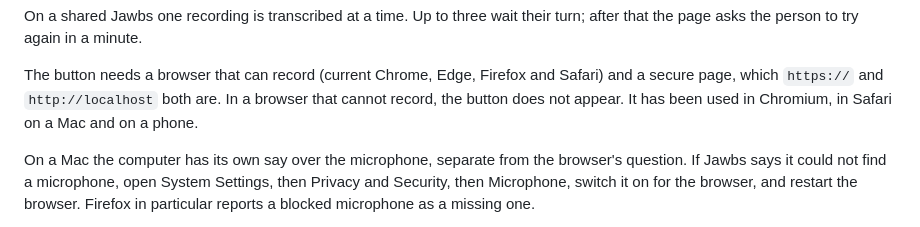
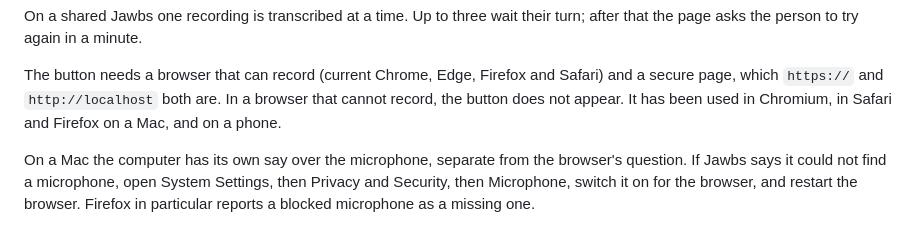
Before and after one commit to spacetimejam/j4, a Markdown page: docs/portal.md, the part around the change. Rendered like a GitHub page.

Commit message:
Docs: speech to text has been used in Safari and Firefox on a Mac and on a phone
Co-Authored-By: Claude Opus 5.5 <noreply@anthropic.com>
Claude-Session: https://claude.ai/code/session_01Nn4qZV4LTHywVrTJYFVbup

```diff
--- a/docs/portal.md
+++ b/docs/portal.md
@@ -383,7 +383,7 @@ their turn; after that the page asks the person to try again in a minute.
 The button needs a browser that can record (current Chrome, Edge, Firefox and
 Safari) and a secure page, which `https://` and `http://localhost` both are.
 In a browser that cannot record, the button does not appear. It has been used
-in Chromium, in Safari on a Mac and on a phone.
+in Chromium, in Safari and Firefox on a Mac, and on a phone.
 
 On a Mac the computer has its own say over the microphone, separate from the
 browser's question. If Jawbs says it could not find a microphone, open System
```
Also changed, not shown: CLAUDE.md (+1 -1 lines).
